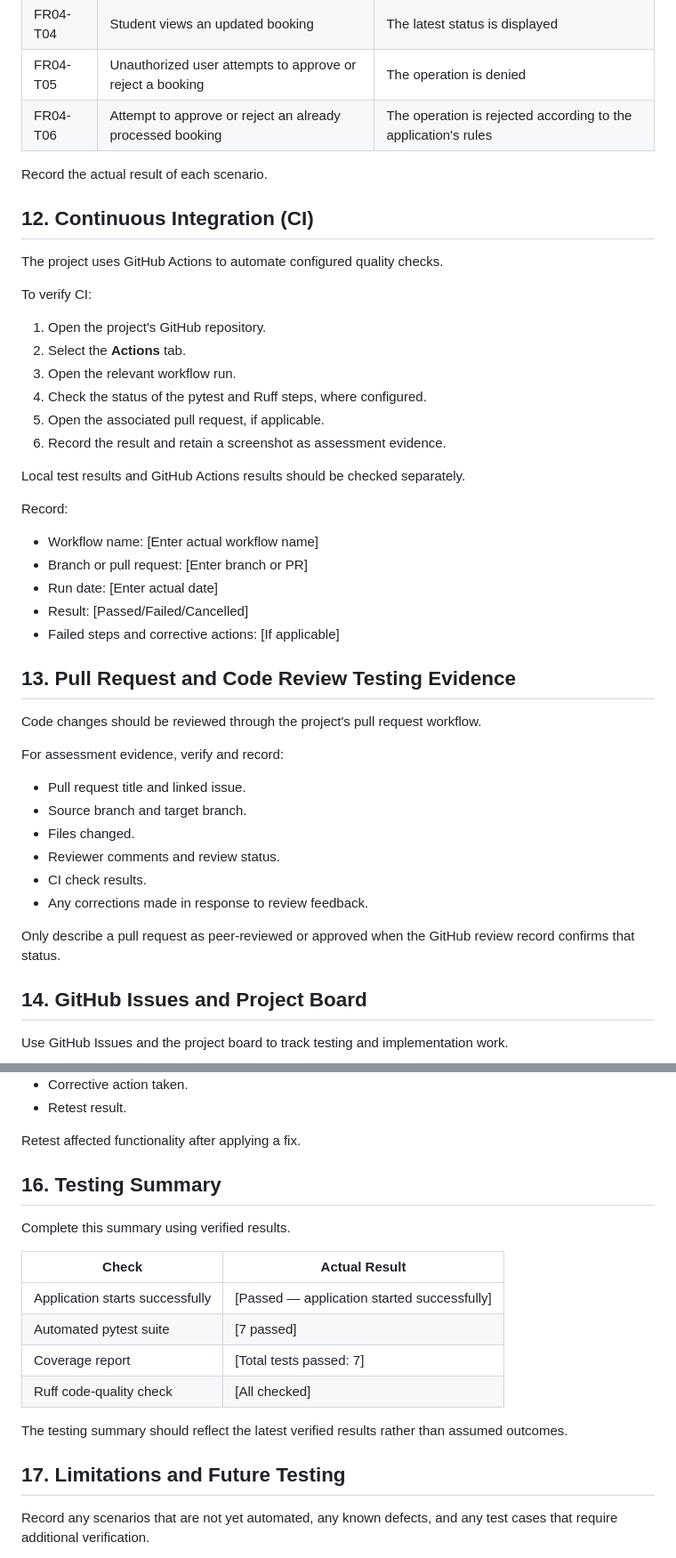
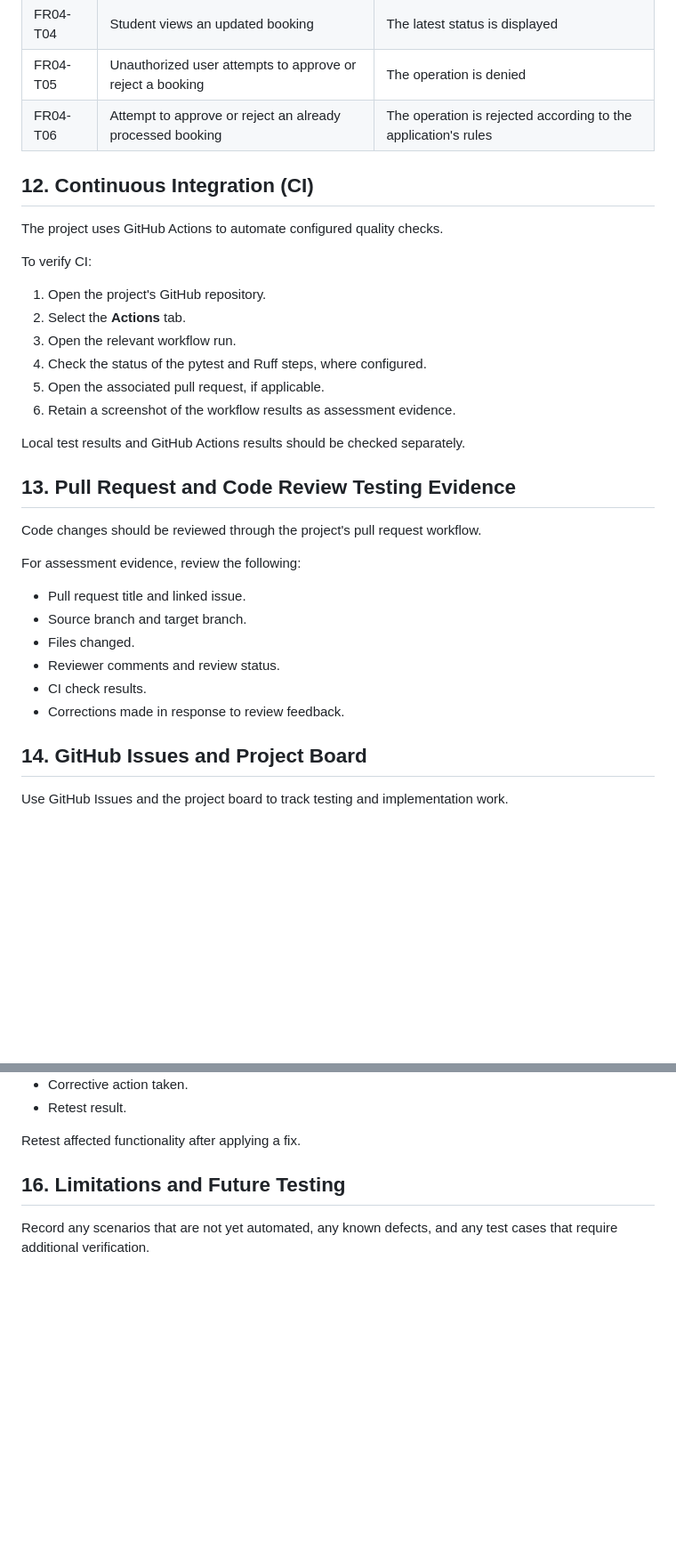
Before and after one commit to TechAkii/lab-eqipment-booking-project, a Markdown page: TESTING.md, 2 parts joined by grey strips. Shown at 89% size. GitHub-like rendering; blank space fills up the shorter version.

```diff
--- a/TESTING.md
+++ b/TESTING.md
@@ -236,8 +189,6 @@ The purpose of these tests is to verify that Staff can review booking requests a
 | FR04-T05 | Unauthorized user attempts to approve or reject a booking | The operation is denied |
 | FR04-T06 | Attempt to approve or reject an already processed booking | The operation is rejected according to the application's rules |
 
-Record the actual result of each scenario.
-
 ## 12. Continuous Integration (CI)
 
 The project uses GitHub Actions to automate configured quality checks.
@@ -249,32 +200,22 @@ To verify CI:
 3. Open the relevant workflow run.
 4. Check the status of the pytest and Ruff steps, where configured.
 5. Open the associated pull request, if applicable.
-6. Record the result and retain a screenshot as assessment evidence.
+6. Retain a screenshot of the workflow results as assessment evidence.
 
 Local test results and GitHub Actions results should be checked separately.
-
-Record:
-
-- Workflow name: [Enter actual workflow name]
-- Branch or pull request: [Enter branch or PR]
-- Run date: [Enter actual date]
-- Result: [Passed/Failed/Cancelled]
-- Failed steps and corrective actions: [If applicable]
 
 ## 13. Pull Request and Code Review Testing Evidence
 
 Code changes should be reviewed through the project's pull request workflow.
 
-For assessment evidence, verify and record:
+For assessment evidence, review the following:
 
 - Pull request title and linked issue.
 - Source branch and target branch.
 - Files changed.
 - Reviewer comments and review status.
 - CI check results.
-- Any corrections made in response to review feedback.
-
-Only describe a pull request as peer-reviewed or approved when the GitHub review record confirms that status.
+- Corrections made in response to review feedback.
 
 ## 14. GitHub Issues and Project Board
 
@@ -302,21 +243,7 @@ For each failure or defect, record:
 
 Retest affected functionality after applying a fix.
 
-## 16. Testing Summary
-
-Complete this summary using verified results.
-
-| Check | Actual Result |
-|---|---|
-| Application starts successfully | [Passed — application started successfully] |
-| Automated pytest suite | [7 passed] |
-| Coverage report | [Total tests passed: 7] |
-| Ruff code-quality check | [All checked] |
-
-
-The testing summary should reflect the latest verified results rather than assumed outcomes.
-
-## 17. Limitations and Future Testing
+## 16. Limitations and Future Testing
 
 Record any scenarios that are not yet automated, any known defects, and any test cases that require additional verification.
 
```
Also changed, not shown: other parts of TESTING.md (+3 -50 lines).
